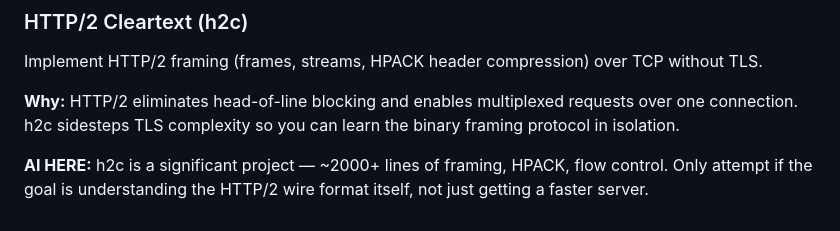
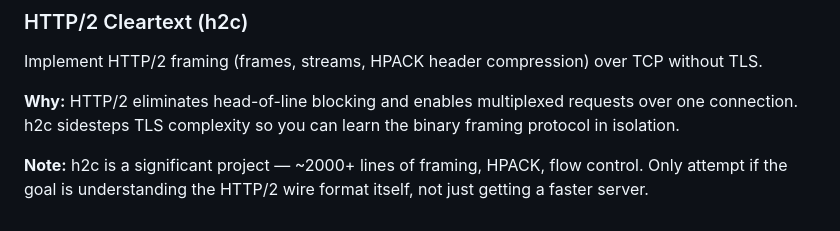
Before and after one commit to notseekeru/http-engine-go, a Markdown page: README.md, the part around the change. Drawn GitHub-style.

Commit message:
docs(readme): replace AI HERE with Note in h2c section

```diff
--- a/README.md
+++ b/README.md
@@ -175,4 +175,4 @@ Implement HTTP/2 framing (frames, streams, HPACK header compression) over TCP wi
 
 **Why:** HTTP/2 eliminates head-of-line blocking and enables multiplexed requests over one connection. h2c sidesteps TLS complexity so you can learn the binary framing protocol in isolation.
 
-**AI HERE:** h2c is a significant project — ~2000+ lines of framing, HPACK, flow control. Only attempt if the goal is understanding the HTTP/2 wire format itself, not just getting a faster server.
+**Note:** h2c is a significant project — ~2000+ lines of framing, HPACK, flow control. Only attempt if the goal is understanding the HTTP/2 wire format itself, not just getting a faster server.
```
